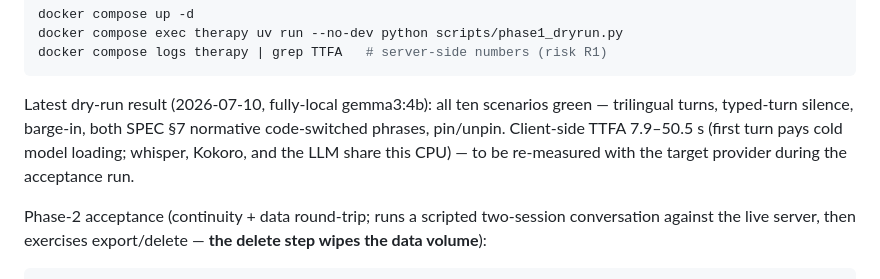
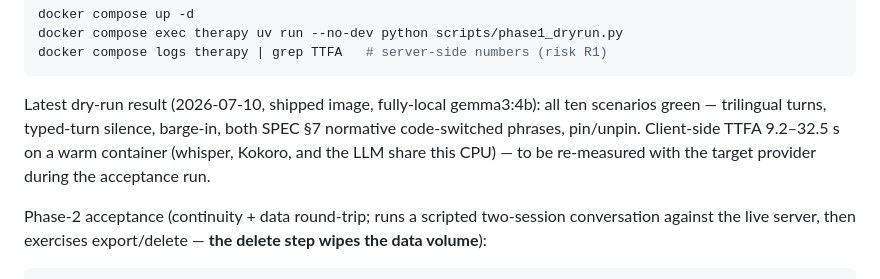
Before and after one commit to jsugg/TheraPy, a Markdown page: README.md, the part around the change. GitHub-like rendering.

Commit message:
docs: re-verification evidence on the shipped image — both gates green

````diff
--- a/README.md
+++ b/README.md
@@ -80,12 +80,12 @@ docker compose exec therapy uv run --no-dev python scripts/phase1_dryrun.py
 docker compose logs therapy | grep TTFA   # server-side numbers (risk R1)
 ```
 
-Latest dry-run result (2026-07-10, fully-local gemma3:4b): all ten
-scenarios green — trilingual turns, typed-turn silence, barge-in, both
-SPEC §7 normative code-switched phrases, pin/unpin. Client-side TTFA
-7.9–50.5 s (first turn pays cold model loading; whisper, Kokoro, and the
-LLM share this CPU) — to be re-measured with the target provider during
-the acceptance run.
+Latest dry-run result (2026-07-10, shipped image, fully-local gemma3:4b):
+all ten scenarios green — trilingual turns, typed-turn silence, barge-in,
+both SPEC §7 normative code-switched phrases, pin/unpin. Client-side TTFA
+9.2–32.5 s on a warm container (whisper, Kokoro, and the LLM share this
+CPU) — to be re-measured with the target provider during the acceptance
+run.
 
 Phase-2 acceptance (continuity + data round-trip; runs a scripted
 two-session conversation against the live server, then exercises
````
Also changed, not shown: docs/SPEC.md (+2 -0 lines).
